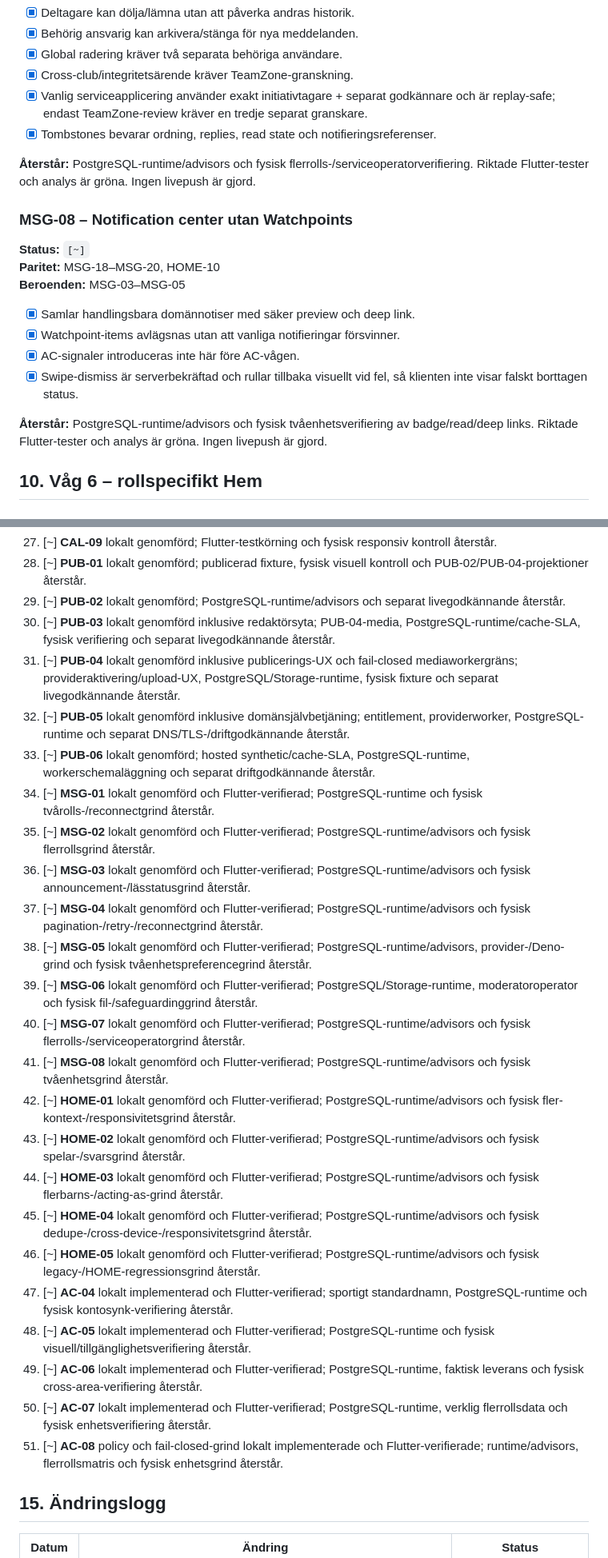
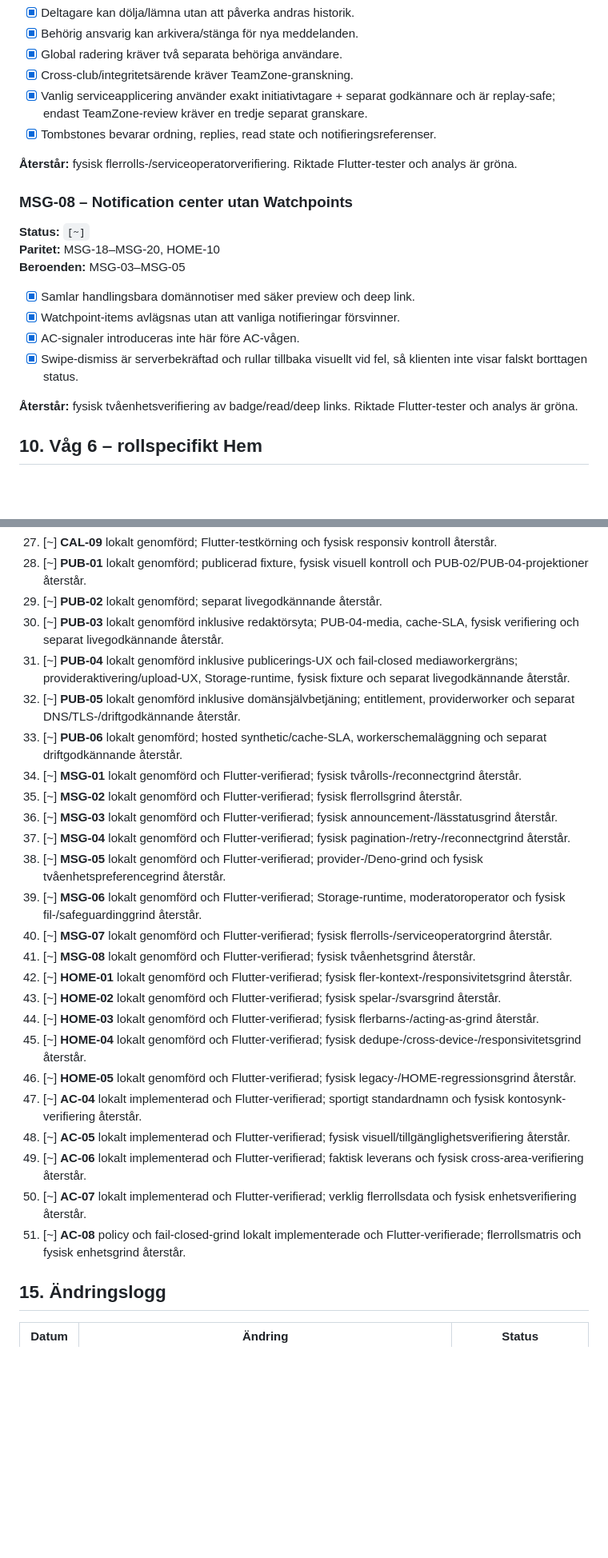
Before and after one commit to ilbiscione-grande/teamzoneapp, a Markdown page: docs/implementation/core_app_delivery_cards.md, 2 parts joined by grey strips. Shown at 80% size. Drawn GitHub-style; blank space fills up the shorter version.

```diff
--- a/docs/implementation/core_app_delivery_cards.md
+++ b/docs/implementation/core_app_delivery_cards.md
@@ -652,7 +652,7 @@ Endast en våg ska normalt vara produktmässigt `pågår`. Tekniskt fristående
 - [x] Vanlig serviceapplicering använder exakt initiativtagare + separat godkännare och är replay-safe; endast TeamZone-review kräver en tredje separat granskare.
 - [x] Tombstones bevarar ordning, replies, read state och notifieringsreferenser.
 
-**Återstår:** PostgreSQL-runtime/advisors och fysisk flerrolls-/serviceoperatorverifiering. Riktade Flutter-tester och analys är gröna. Ingen livepush är gjord.
+**Återstår:** fysisk flerrolls-/serviceoperatorverifiering. Riktade Flutter-tester och analys är gröna.
 
 ### MSG-08 – Notification center utan Watchpoints
 
@@ -665,7 +665,7 @@ Endast en våg ska normalt vara produktmässigt `pågår`. Tekniskt fristående
 - [x] AC-signaler introduceras inte här före AC-vågen.
 - [x] Swipe-dismiss är serverbekräftad och rullar tillbaka visuellt vid fel, så klienten inte visar falskt borttagen status.
 
-**Återstår:** PostgreSQL-runtime/advisors och fysisk tvåenhetsverifiering av badge/read/deep links. Riktade Flutter-tester och analys är gröna. Ingen livepush är gjord.
+**Återstår:** fysisk tvåenhetsverifiering av badge/read/deep links. Riktade Flutter-tester och analys är gröna.
 
 ## 10. Våg 6 – rollspecifikt Hem
 
@@ -932,28 +932,28 @@ Endast en våg ska normalt vara produktmässigt `pågår`. Tekniskt fristående
 27. [~] **CAL-09** lokalt genomförd; Flutter-testkörning och fysisk responsiv kontroll återstår.
 28. [~] **PUB-01** lokalt genomförd; publicerad fixture, fysisk visuell kontroll och PUB-02/PUB-04-projektioner återstår.
-29. [~] **PUB-02** lokalt genomförd; PostgreSQL-runtime/advisors och separat livegodkännande återstår.
-30. [~] **PUB-03** lokalt genomförd inklusive redaktörsyta; PUB-04-media, PostgreSQL-runtime/cache-SLA, fysisk verifiering och separat livegodkännande återstår.
-31. [~] **PUB-04** lokalt genomförd inklusive publicerings-UX och fail-closed mediaworkergräns; provideraktivering/upload-UX, PostgreSQL/Storage-runtime, fysisk fixture och separat livegodkännande återstår.
-32. [~] **PUB-05** lokalt genomförd inklusive domänsjälvbetjäning; entitlement, providerworker, PostgreSQL-runtime och separat DNS/TLS-/driftgodkännande återstår.
-33. [~] **PUB-06** lokalt genomförd; hosted synthetic/cache-SLA, PostgreSQL-runtime, workerschemaläggning och separat driftgodkännande återstår.
-34. [~] **MSG-01** lokalt genomförd och Flutter-verifierad; PostgreSQL-runtime och fysisk tvårolls-/reconnectgrind återstår.
-35. [~] **MSG-02** lokalt genomförd och Flutter-verifierad; PostgreSQL-runtime/advisors och fysisk flerrollsgrind återstår.
-36. [~] **MSG-03** lokalt genomförd och Flutter-verifierad; PostgreSQL-runtime/advisors och fysisk announcement-/lässtatusgrind återstår.
-37. [~] **MSG-04** lokalt genomförd och Flutter-verifierad; PostgreSQL-runtime/advisors och fysisk pagination-/retry-/reconnectgrind återstår.
-38. [~] **MSG-05** lokalt genomförd och Flutter-verifierad; PostgreSQL-runtime/advisors, provider-/Deno-grind och fysisk tvåenhetspreferencegrind återstår.
-39. [~] **MSG-06** lokalt genomförd och Flutter-verifierad; PostgreSQL/Storage-runtime, moderatoroperator och fysisk fil-/safeguardinggrind återstår.
-40. [~] **MSG-07** lokalt genomförd och Flutter-verifierad; PostgreSQL-runtime/advisors och fysisk flerrolls-/serviceoperatorgrind återstår.
-41. [~] **MSG-08** lokalt genomförd och Flutter-verifierad; PostgreSQL-runtime/advisors och fysisk tvåenhetsgrind återstår.
-42. [~] **HOME-01** lokalt genomförd och Flutter-verifierad; PostgreSQL-runtime/advisors och fysisk fler-kontext-/responsivitetsgrind återstår.
-43. [~] **HOME-02** lokalt genomförd och Flutter-verifierad; PostgreSQL-runtime/advisors och fysisk spelar-/svarsgrind återstår.
-44. [~] **HOME-03** lokalt genomförd och Flutter-verifierad; PostgreSQL-runtime/advisors och fysisk flerbarns-/acting-as-grind återstår.
-45. [~] **HOME-04** lokalt genomförd och Flutter-verifierad; PostgreSQL-runtime/advisors och fysisk dedupe-/cross-device-/responsivitetsgrind återstår.
-46. [~] **HOME-05** lokalt genomförd och Flutter-verifierad; PostgreSQL-runtime/advisors och fysisk legacy-/HOME-regressionsgrind återstår.
-47. [~] **AC-04** lokalt implementerad och Flutter-verifierad; sportigt standardnamn, PostgreSQL-runtime och fysisk kontosynk-verifiering återstår.
-48. [~] **AC-05** lokalt implementerad och Flutter-verifierad; PostgreSQL-runtime och fysisk visuell/tillgänglighetsverifiering återstår.
-49. [~] **AC-06** lokalt implementerad och Flutter-verifierad; PostgreSQL-runtime, faktisk leverans och fysisk cross-area-verifiering återstår.
-50. [~] **AC-07** lokalt implementerad och Flutter-verifierad; PostgreSQL-runtime, verklig flerrollsdata och fysisk enhetsverifiering återstår.
-51. [~] **AC-08** policy och fail-closed-grind lokalt implementerade och Flutter-verifierade; runtime/advisors, flerrollsmatris och fysisk enhetsgrind återstår.
+29. [~] **PUB-02** lokalt genomförd; separat livegodkännande återstår.
+30. [~] **PUB-03** lokalt genomförd inklusive redaktörsyta; PUB-04-media, cache-SLA, fysisk verifiering och separat livegodkännande återstår.
+31. [~] **PUB-04** lokalt genomförd inklusive publicerings-UX och fail-closed mediaworkergräns; provideraktivering/upload-UX, Storage-runtime, fysisk fixture och separat livegodkännande återstår.
+32. [~] **PUB-05** lokalt genomförd inklusive domänsjälvbetjäning; entitlement, providerworker och separat DNS/TLS-/driftgodkännande återstår.
+33. [~] **PUB-06** lokalt genomförd; hosted synthetic/cache-SLA, workerschemaläggning och separat driftgodkännande återstår.
+34. [~] **MSG-01** lokalt genomförd och Flutter-verifierad; fysisk tvårolls-/reconnectgrind återstår.
+35. [~] **MSG-02** lokalt genomförd och Flutter-verifierad; fysisk flerrollsgrind återstår.
+36. [~] **MSG-03** lokalt genomförd och Flutter-verifierad; fysisk announcement-/lässtatusgrind återstår.
+37. [~] **MSG-04** lokalt genomförd och Flutter-verifierad; fysisk pagination-/retry-/reconnectgrind återstår.
+38. [~] **MSG-05** lokalt genomförd och Flutter-verifierad; provider-/Deno-grind och fysisk tvåenhetspreferencegrind återstår.
+39. [~] **MSG-06** lokalt genomförd och Flutter-verifierad; Storage-runtime, moderatoroperator och fysisk fil-/safeguardinggrind återstår.
+40. [~] **MSG-07** lokalt genomförd och Flutter-verifierad; fysisk flerrolls-/serviceoperatorgrind återstår.
+41. [~] **MSG-08** lokalt genomförd och Flutter-verifierad; fysisk tvåenhetsgrind återstår.
+42. [~] **HOME-01** lokalt genomförd och Flutter-verifierad; fysisk fler-kontext-/responsivitetsgrind återstår.
+43. [~] **HOME-02** lokalt genomförd och Flutter-verifierad; fysisk spelar-/svarsgrind återstår.
+44. [~] **HOME-03** lokalt genomförd och Flutter-verifierad; fysisk flerbarns-/acting-as-grind återstår.
+45. [~] **HOME-04** lokalt genomförd och Flutter-verifierad; fysisk dedupe-/cross-device-/responsivitetsgrind återstår.
+46. [~] **HOME-05** lokalt genomförd och Flutter-verifierad; fysisk legacy-/HOME-regressionsgrind återstår.
+47. [~] **AC-04** lokalt implementerad och Flutter-verifierad; sportigt standardnamn och fysisk kontosynk-verifiering återstår.
+48. [~] **AC-05** lokalt implementerad och Flutter-verifierad; fysisk visuell/tillgänglighetsverifiering återstår.
+49. [~] **AC-06** lokalt implementerad och Flutter-verifierad; faktisk leverans och fysisk cross-area-verifiering återstår.
+50. [~] **AC-07** lokalt implementerad och Flutter-verifierad; verklig flerrollsdata och fysisk enhetsverifiering återstår.
+51. [~] **AC-08** policy och fail-closed-grind lokalt implementerade och Flutter-verifierade; flerrollsmatris och fysisk enhetsgrind återstår.
 
 ## 15. Ändringslogg
 
```
Also changed, not shown: other parts of docs/implementation/core_app_delivery_cards.md (+38 -38 lines).
